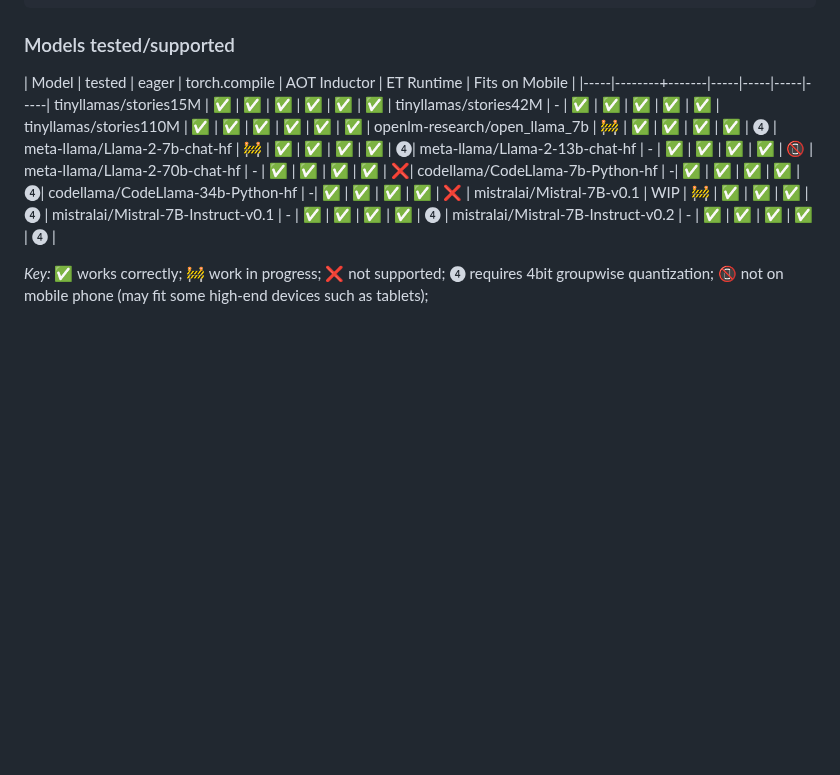
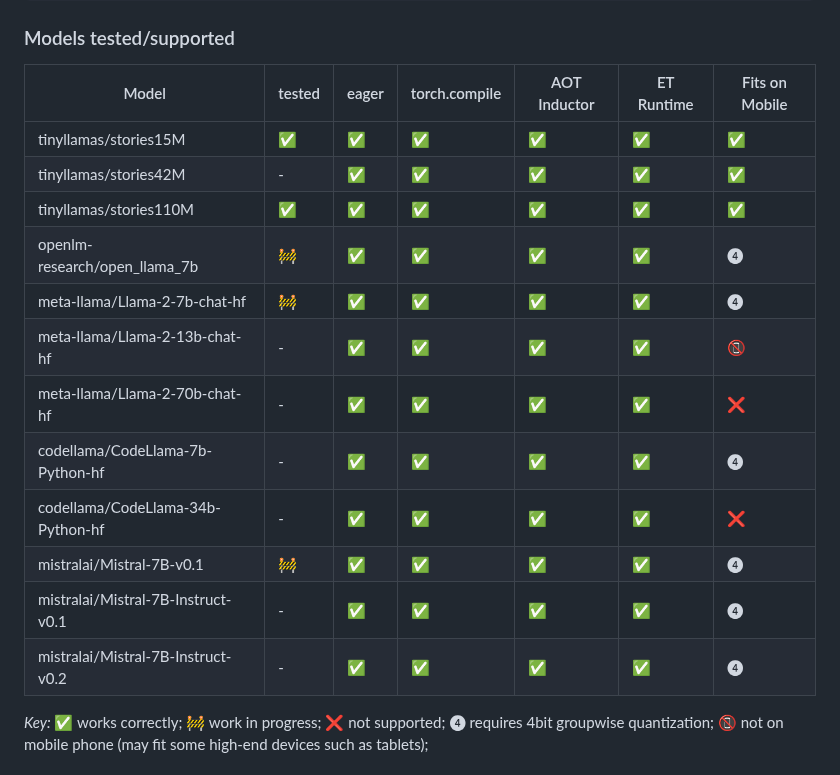
Before and after one commit to pytorch/torchchat, a Markdown page: README.md, the part around the change. Drawn GitHub-style; blank space fills up the shorter version.

```diff
--- a/README.md
+++ b/README.md
@@ -65,7 +65,7 @@ export MODEL_DOWNLOAD=meta-llama/Llama-2-7b-chat-hf
 ### Models tested/supported
 
 | Model | tested | eager | torch.compile | AOT Inductor | ET Runtime | Fits on Mobile |
-|-----|--------+-------|-----|-----|-----|-----|
+|-----|--------|-------|-----|-----|-----|-----|
 tinyllamas/stories15M | ✅ | ✅ |  ✅ |  ✅ |  ✅ | ✅ |
 tinyllamas/stories42M  | - | ✅ |  ✅ |  ✅ |  ✅ | ✅ |
 tinyllamas/stories110M   | ✅ | ✅ |  ✅ |  ✅ |  ✅ | ✅ |
@@ -75,7 +75,7 @@ meta-llama/Llama-2-13b-chat-hf | - | ✅ |  ✅ |  ✅ |  ✅ | 📵 |
 meta-llama/Llama-2-70b-chat-hf | - | ✅ |  ✅ |  ✅ |  ✅ | ❌|
 codellama/CodeLlama-7b-Python-hf | -| ✅ |  ✅ |  ✅ |  ✅ | ❹|
 codellama/CodeLlama-34b-Python-hf | -| ✅ |  ✅ |  ✅ |  ✅ | ❌ |
-mistralai/Mistral-7B-v0.1 | WIP | 🚧  |  ✅ |  ✅ |  ✅ | ❹ |
+mistralai/Mistral-7B-v0.1 | 🚧  |  ✅  |  ✅ |  ✅ |  ✅ | ❹ |
 mistralai/Mistral-7B-Instruct-v0.1 | - | ✅ |  ✅ |  ✅ |  ✅ | ❹ |
 mistralai/Mistral-7B-Instruct-v0.2 | - | ✅ |  ✅ |  ✅ |  ✅ | ❹ |
 
```
